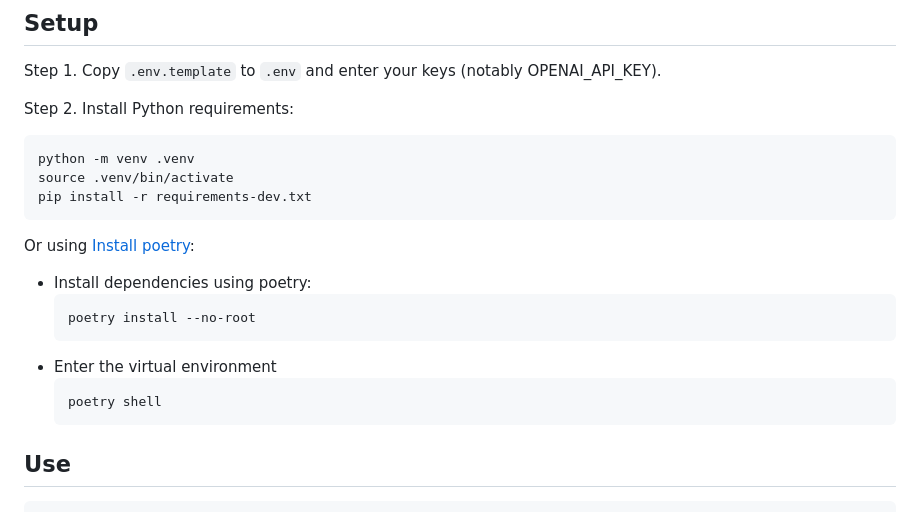
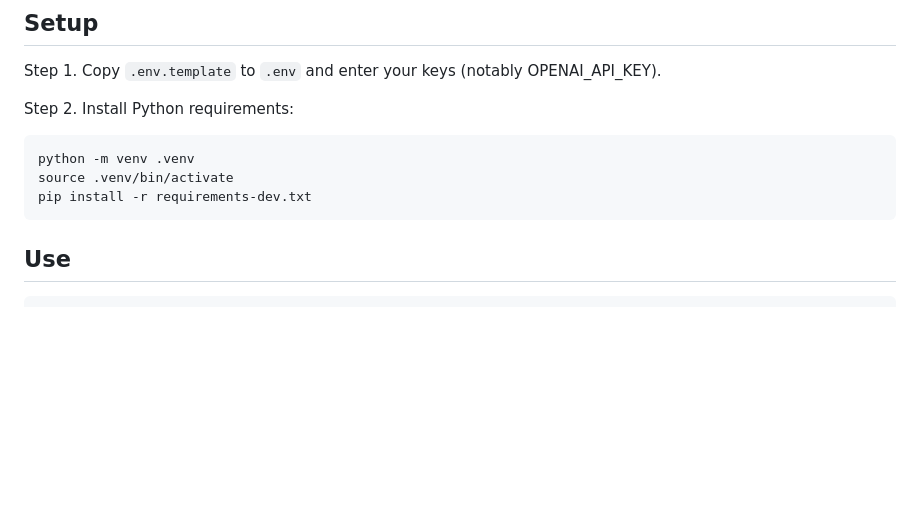
Before and after one commit to MarckK/retrospective-llm-eval, a Markdown page: README.md, the part around the change. GitHub-like rendering; blank space fills up the shorter version.

Commit message:
Drop Poetry install instructions

````diff
--- a/README.md
+++ b/README.md
@@ -11,17 +11,6 @@ python -m venv .venv
 source .venv/bin/activate
 pip install -r requirements-dev.txt
 ```
-
-Or using [Install poetry](https://python-poetry.org/docs/#installing-with-the-official-installer):
-
-* Install dependencies using poetry:
-  ```sh
-  poetry install --no-root
-  ```
-* Enter the virtual environment
-  ```sh
-  poetry shell
-  ```
 
 ## Use
 
````
